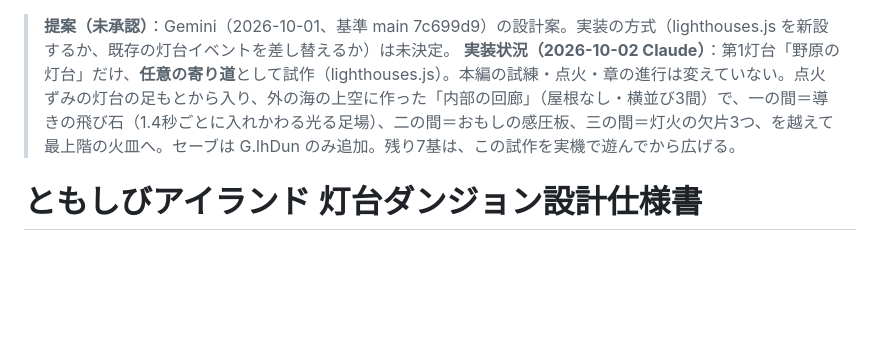
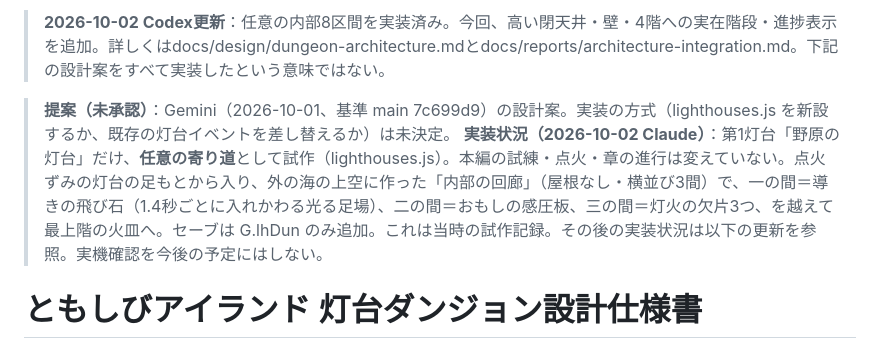
Before and after one commit to mga572que-eng/kazetomo, a Markdown page: docs/design/lighthouses.md, the part around the change. Drawn GitHub-style; blank space fills up the shorter version.

Commit message:
Save architecture and quality design

```diff
--- a/docs/design/lighthouses.md
+++ b/docs/design/lighthouses.md
@@ -1,5 +1,7 @@
+> **2026-10-02 Codex更新**：任意の内部8区間を実装済み。今回、高い閉天井・壁・4階への実在階段・進捗表示を追加。詳しくはdocs/design/dungeon-architecture.mdとdocs/reports/architecture-integration.md。下記の設計案をすべて実装したという意味ではない。
+
 > **提案（未承認）**：Gemini（2026-10-01、基準 main 7c699d9）の設計案。実装の方式（lighthouses.js を新設するか、既存の灯台イベントを差し替えるか）は未決定。
-> **実装状況（2026-10-02 Claude）**：第1灯台「野原の灯台」だけ、**任意の寄り道**として試作（lighthouses.js）。本編の試練・点火・章の進行は変えていない。点火ずみの灯台の足もとから入り、外の海の上空に作った「内部の回廊」（屋根なし・横並び3間）で、一の間＝導きの飛び石（1.4秒ごとに入れかわる光る足場）、二の間＝おもしの感圧板、三の間＝灯火の欠片3つ、を越えて最上階の火皿へ。セーブは G.lhDun のみ追加。残り7基は、この試作を実機で遊んでから広げる。
+> **実装状況（2026-10-02 Claude）**：第1灯台「野原の灯台」だけ、**任意の寄り道**として試作（lighthouses.js）。本編の試練・点火・章の進行は変えていない。点火ずみの灯台の足もとから入り、外の海の上空に作った「内部の回廊」（屋根なし・横並び3間）で、一の間＝導きの飛び石（1.4秒ごとに入れかわる光る足場）、二の間＝おもしの感圧板、三の間＝灯火の欠片3つ、を越えて最上階の火皿へ。セーブは G.lhDun のみ追加。これは当時の試作記録。その後の実装状況は以下の更新を参照。実機確認を今後の予定にはしない。
 
 # ともしびアイランド 灯台ダンジョン設計仕様書
 
```
Also changed, not shown: docs/design/dungeon-architecture.md (added, +14 -0 lines), docs/design/quality-baseline.md (added, +104 -0 lines).
